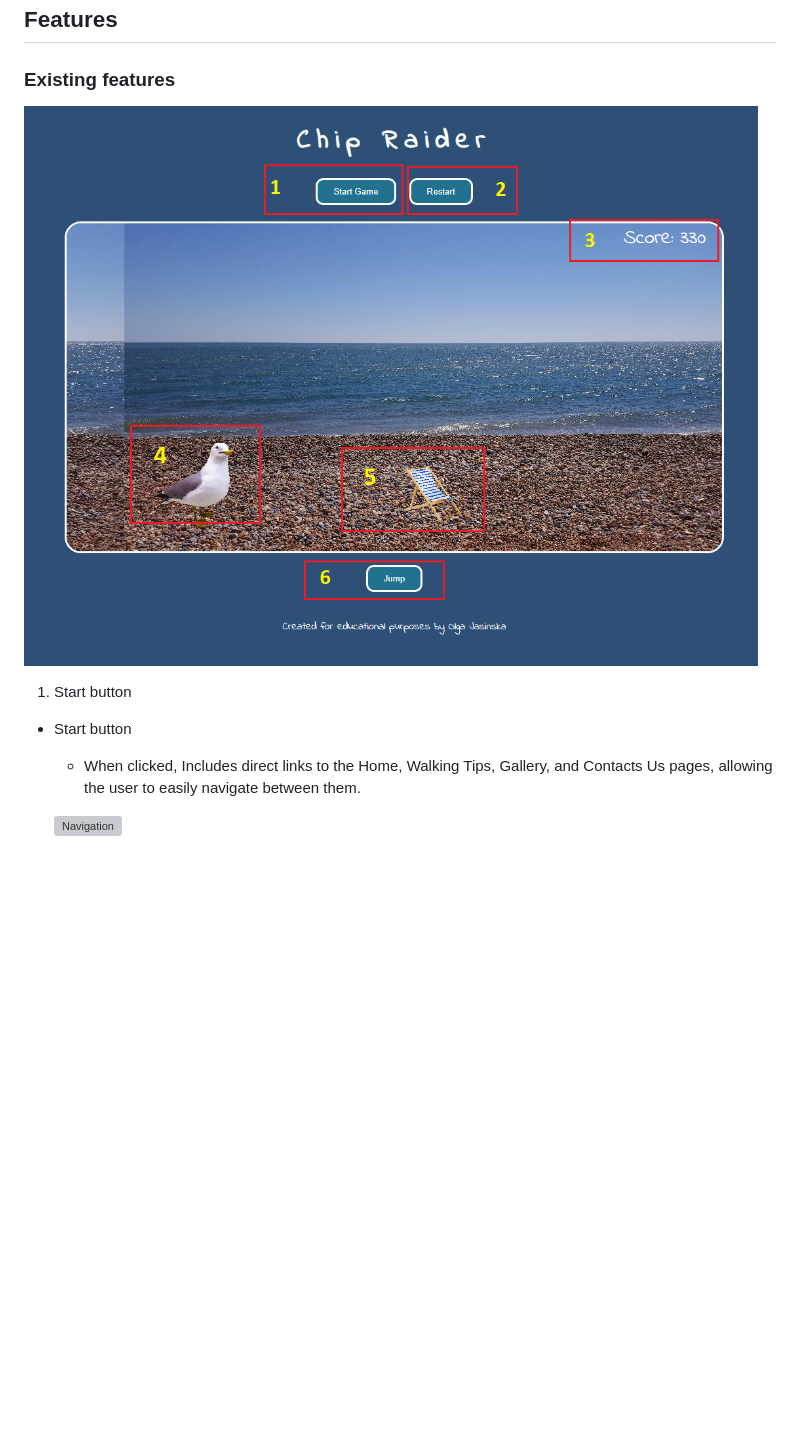
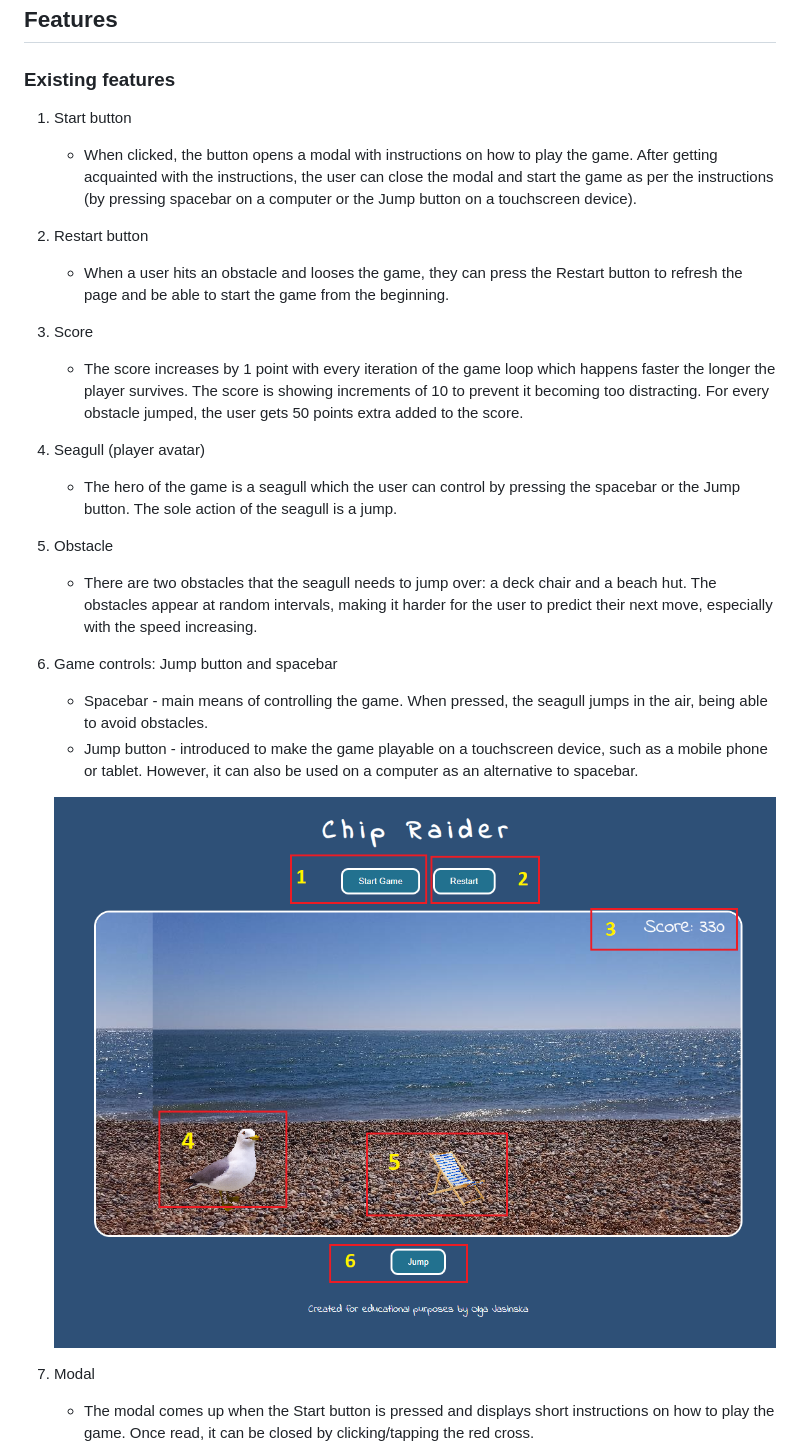
Before and after one commit to OlgaJ1989/seagull, a Markdown page: README.md, the part around the change printed below. Rendered like a GitHub page; blank space fills up the shorter version; grey boxes are pictures that could not be loaded.

```diff
--- a/README.md
+++ b/README.md
@@ -10,11 +10,22 @@ The game can be accessed [here](https://olgaj1989.github.io/seagull/).
 
 ### Existing features
 
-![Game features](https://raw.githubusercontent.com/OlgaJ1989/seagull/main/docs/game1.PNG)
+1. Start button
+    * When clicked, the button opens a modal with instructions on how to play the game. After getting acquainted with the instructions, the user can close the modal and start the game as per the instructions (by pressing spacebar on a computer or the Jump button on a touchscreen device).
+2. Restart button
+    * When a user hits an obstacle and looses the game, they can press the Restart button to refresh the page and be able to start the game from the beginning.
+3. Score
+    * The score increases by 1 point with every iteration of the game loop which happens faster the longer the player survives. The score is showing increments of 10 to prevent it becoming too distracting. For every obstacle jumped, the user gets 50 points extra added to the score.
+4. Seagull (player avatar)
+    * The hero of the game is a seagull which the user can control by pressing the spacebar or the Jump button. The sole action of the seagull is a jump.
+5. Obstacle
+    * There are two obstacles that the seagull needs to jump over: a deck chair and a beach hut. The obstacles appear at random intervals, making it harder for the user to predict their next move, especially with the speed increasing.
+6. Game controls: Jump button and spacebar
+    * Spacebar - main means of controlling the game. When pressed, the seagull jumps in the air, being able to avoid obstacles.
+    * Jump button - introduced to make the game playable on a touchscreen device, such as a mobile phone or tablet. However, it can also be used on a computer as an alternative to spacebar.
 
-1. Start button
-* Start button
-    * When clicked, Includes direct links to the Home, Walking Tips, Gallery, and Contacts Us pages, allowing the user to easily navigate between them.
+    ![Game features](https://raw.githubusercontent.com/OlgaJ1989/seagull/main/docs/game1.PNG)
 
-    ![Navigation](https://github.com/OlgaJ1989/sussex-walks/blob/master/docs/navigation.png)
+7. Modal
+    * The modal comes up when the Start button is pressed and displays short instructions on how to play the game. Once read, it can be closed by clicking/tapping the red cross.
 
```
Also changed, not shown: other parts of README.md (+10 -32 lines), docs/modal.png (added), docs/over.PNG (added), 1 other file.
